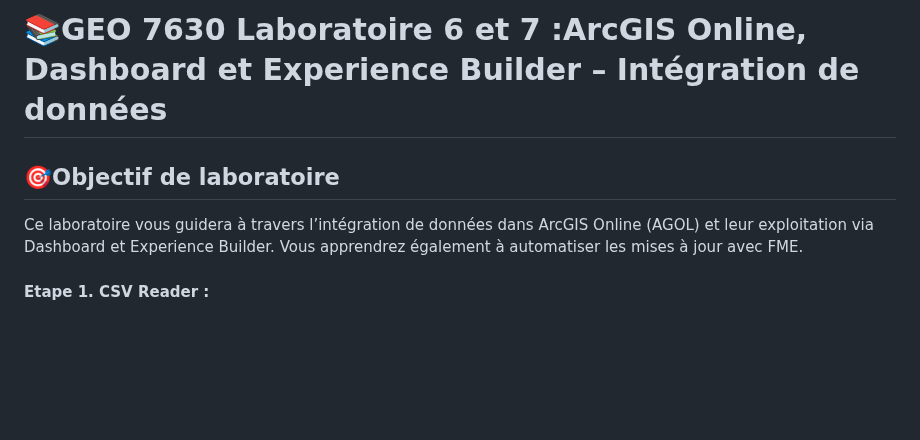
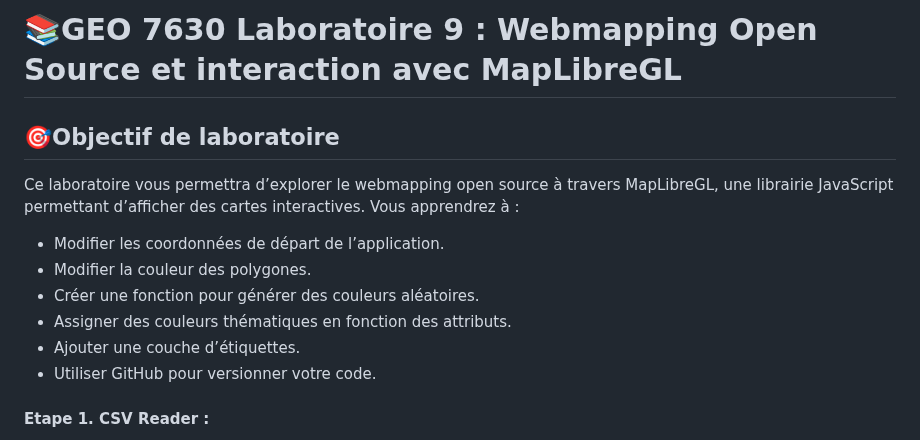
Before and after one commit to UMBD28348904/geo7630h25, a Markdown page: UMBD28348904/labo9/README.md, the part around the change. Drawn GitHub-style; blank space fills up the shorter version.

Commit message:
Update README.md
Signed-off-by: UMBD28348904 <umba.dady_dimabanza@courrier.uqam.ca>

```diff
--- a/UMBD28348904/labo9/README.md
+++ b/UMBD28348904/labo9/README.md
@@ -1,6 +1,13 @@
-# 📚GEO 7630 Laboratoire 6 et 7 :ArcGIS Online, Dashboard et Experience Builder – Intégration de données
+# 📚GEO 7630 Laboratoire 9 : Webmapping Open Source et interaction avec MapLibreGL
 ## 🎯Objectif de laboratoire
-Ce laboratoire vous guidera à travers l’intégration de données dans ArcGIS Online (AGOL) et leur exploitation via Dashboard et Experience Builder. Vous apprendrez également à automatiser les mises à jour avec FME.
+Ce laboratoire vous permettra d’explorer le webmapping open source à travers MapLibreGL, une librairie JavaScript permettant d’afficher des cartes interactives. Vous apprendrez à :
+
+- Modifier les coordonnées de départ de l’application.
+- Modifier la couleur des polygones.
+- Créer une fonction pour générer des couleurs aléatoires.
+- Assigner des couleurs thématiques en fonction des attributs.
+- Ajouter une couche d’étiquettes.
+- Utiliser GitHub pour versionner votre code.
 
 #### Etape 1. CSV Reader :
 1. Créer un nouveau Workbench (WB) FME.
```
